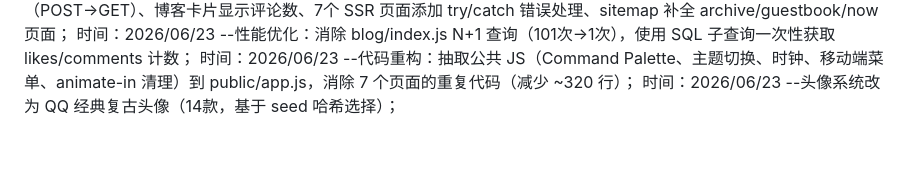
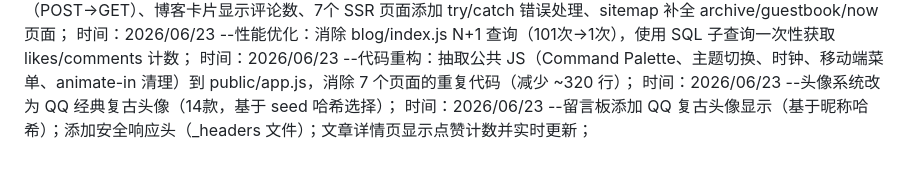
Before and after one commit to ayooy2/ayoo, a Markdown page: 项目日志.md, the part around the change. Drawn GitHub-style.

Commit message:
auto: session changes

```diff
--- a/项目日志.md
+++ b/项目日志.md
@@ -64,3 +64,4 @@
 时间：2026/06/23 --性能优化：消除 blog/index.js N+1 查询（101次→1次），使用 SQL 子查询一次性获取 likes/comments 计数；
 时间：2026/06/23 --代码重构：抽取公共 JS（Command Palette、主题切换、时钟、移动端菜单、animate-in 清理）到 public/app.js，消除 7 个页面的重复代码（减少 ~320 行）；
 时间：2026/06/23 --头像系统改为 QQ 经典复古头像（14款，基于 seed 哈希选择）；
+时间：2026/06/23 --留言板添加 QQ 复古头像显示（基于昵称哈希）；添加安全响应头（_headers 文件）；文章详情页显示点赞计数并实时更新；
```
